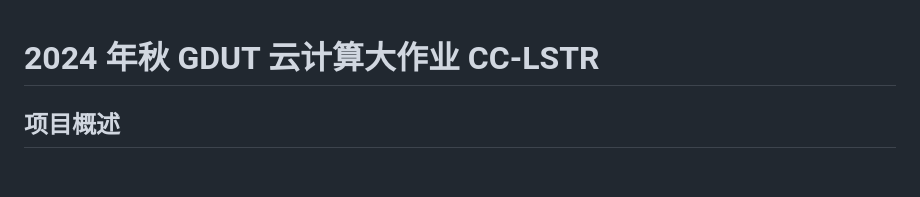
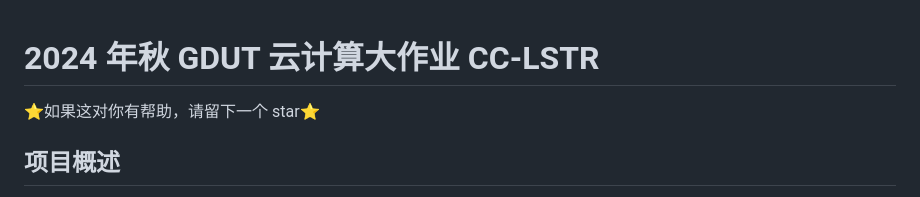
Before and after one commit to Emoreday/CC-LSTR, a Markdown page: Readme.md, the part around the change. Rendered like a GitHub page; blank space fills up the shorter version.

Commit message:
docs: 在 README 中添加项目 star 请求
- 在 README 文件开头加入请求用户留星的提示
- 此修改旨在增加项目可见度和吸引力

```diff
--- a/Readme.md
+++ b/Readme.md
@@ -1,4 +1,6 @@
 # 2024 年秋 GDUT 云计算大作业 CC-LSTR
+
+⭐如果这对你有帮助，请留下一个 star⭐
 
 ## 项目概述
 
```
